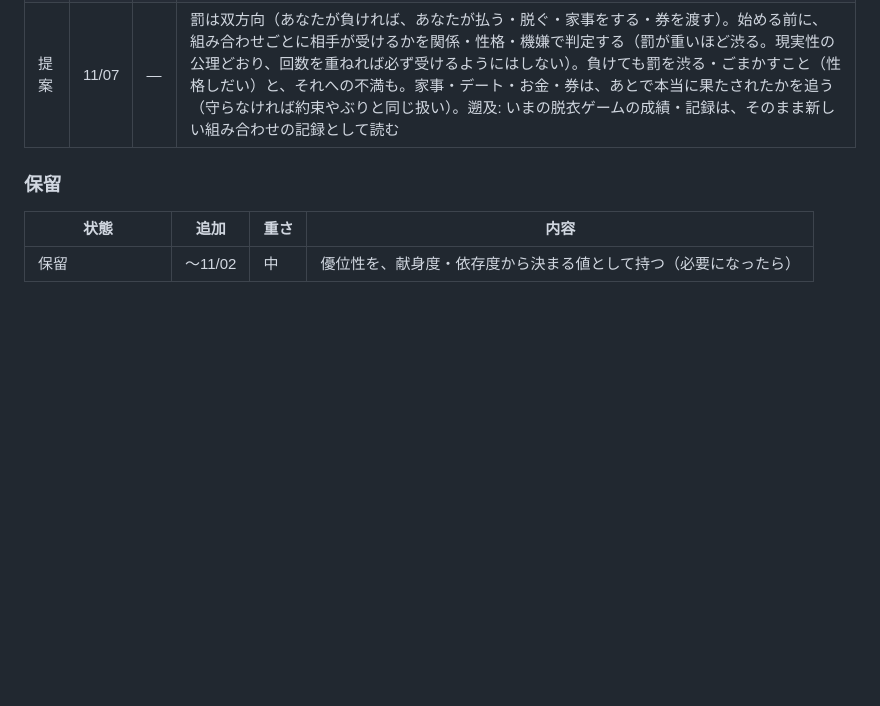
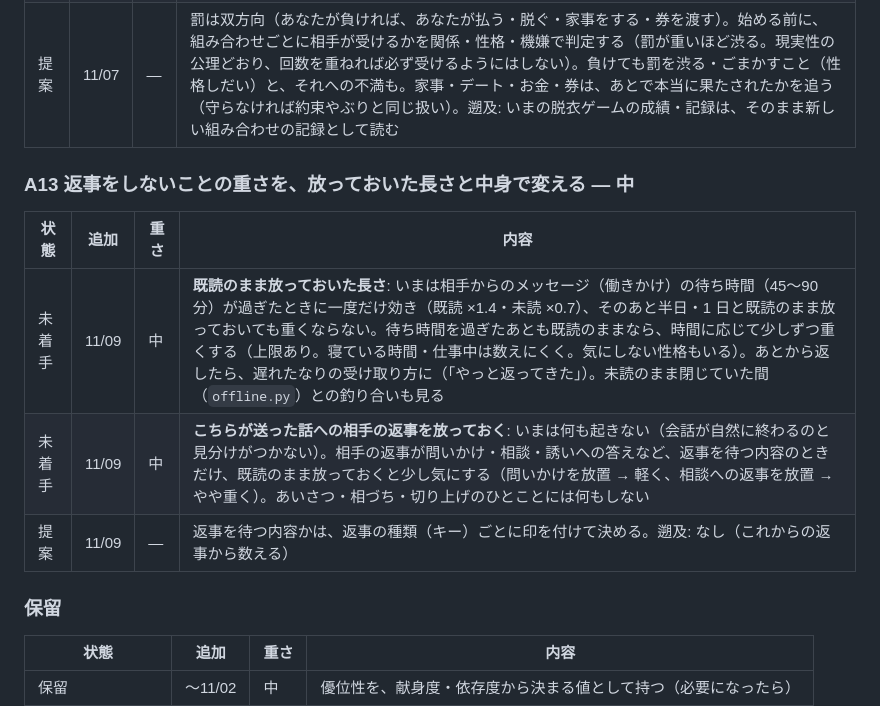
Before and after one commit to function2706/comfy_life, a Markdown page: docs/REMAINING.md, the part around the change. Rendered like a GitHub page; blank space fills up the shorter version.

Commit message:
Add A13 to remaining work: weight of leaving messages on read
残件に A13（既読のまま放っておいた長さと、相手の返事を放っておく場合の重さ）を足した。

Co-Authored-By: Claude Opus 5.5 <noreply@anthropic.com>

```diff
--- a/docs/REMAINING.md
+++ b/docs/REMAINING.md
@@ -39,6 +39,13 @@
 | 未着手 | 11/07 | 重 | **種類・罰ゲーム・勝負の形を分ける**: 「脱衣麻雀」を「麻雀 + 脱衣 + n 回勝負」のように、始めるときに選ぶ（いまの 3 つの脱衣ゲームは、この組み合わせの既定として残す）。罰ゲームは複数選べる: 家事・手伝い / デートの約束（行き先は勝った方が決める）/ お金（おごり・決めた額）/ 着せ替え・ポーズ / 脱衣 / 何でも言うことを一つ聞く（あとで使える券として残る。使うときの中身は、相手がまた受けるかを判定）/ スキンシップ（ハグ・膝枕・あーん・頭をなでさせる）/ 呼び方・話し方を一日変える / 質問に正直に答える（知らなかった予定・好み・本音が分かる）/ 罰ゲームの写真が残る（変顔・コスプレ）/ 一日○○禁止（スマホ・おやつ）。勝負の形: 一発勝負（1 回で決まる。脱衣なら全部）/ n 回勝負（負けるたびに罰。脱衣は、n 回負けると必ず全部になるよう、そのときの服の枚数から 1 回あたりの枚数を決める）/ 先に n 勝（先取）/ 持ち点制（点が尽きたら罰） |
 | 提案 | 11/07 | — | 罰は双方向（あなたが負ければ、あなたが払う・脱ぐ・家事をする・券を渡す）。始める前に、組み合わせごとに相手が受けるかを関係・性格・機嫌で判定する（罰が重いほど渋る。現実性の公理どおり、回数を重ねれば必ず受けるようにはしない）。負けても罰を渋る・ごまかすこと（性格しだい）と、それへの不満も。家事・デート・お金・券は、あとで本当に果たされたかを追う（守らなければ約束やぶりと同じ扱い）。遡及: いまの脱衣ゲームの成績・記録は、そのまま新しい組み合わせの記録として読む |
 
+### A13 返事をしないことの重さを、放っておいた長さと中身で変える — 中
+| 状態 | 追加 | 重さ | 内容 |
+|---|---|---|---|
+| 未着手 | 11/09 | 中 | **既読のまま放っておいた長さ**: いまは相手からのメッセージ（働きかけ）の待ち時間（45〜90 分）が過ぎたときに一度だけ効き（既読 ×1.4・未読 ×0.7）、そのあと半日・1 日と既読のまま放っておいても重くならない。待ち時間を過ぎたあとも既読のままなら、時間に応じて少しずつ重くする（上限あり。寝ている時間・仕事中は数えにくく。気にしない性格もいる）。あとから返したら、遅れたなりの受け取り方に（「やっと返ってきた」）。未読のまま閉じていた間（`offline.py`）との釣り合いも見る |
+| 未着手 | 11/09 | 中 | **こちらが送った話への相手の返事を放っておく**: いまは何も起きない（会話が自然に終わるのと見分けがつかない）。相手の返事が問いかけ・相談・誘いへの答えなど、返事を待つ内容のときだけ、既読のまま放っておくと少し気にする（問いかけを放置 → 軽く、相談への返事を放置 → やや重く）。あいさつ・相づち・切り上げのひとことには何もしない |
+| 提案 | 11/09 | — | 返事を待つ内容かは、返事の種類（キー）ごとに印を付けて決める。遡及: なし（これからの返事から数える） |
+
 ### 保留
 | 状態 | 追加 | 重さ | 内容 |
 |---|---|---|---|
```
